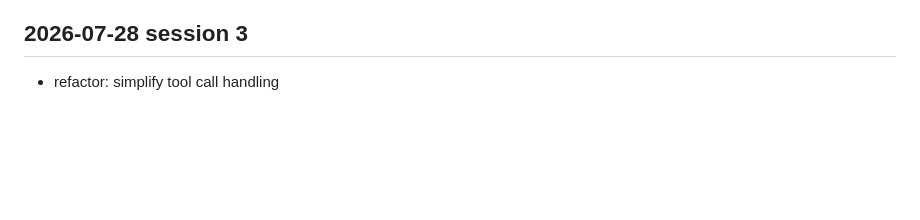
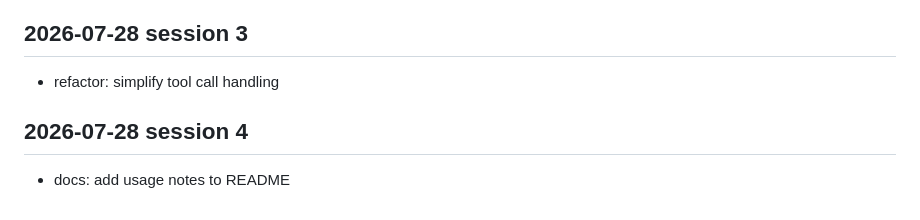
Before and after one commit to Karan-Raj-KR/crewai-recipes, a Markdown page: docs/dev-log.md, the part around the change. GitHub-like rendering; blank space fills up the shorter version.

Commit message:
docs: add usage notes to README

```diff
--- a/docs/dev-log.md
+++ b/docs/dev-log.md
@@ -500,3 +500,7 @@
 <!-- session: 2026-07-28-3 -->
 ## 2026-07-28 session 3
 - refactor: simplify tool call handling
+
+<!-- session: 2026-07-28-4 -->
+## 2026-07-28 session 4
+- docs: add usage notes to README
```
